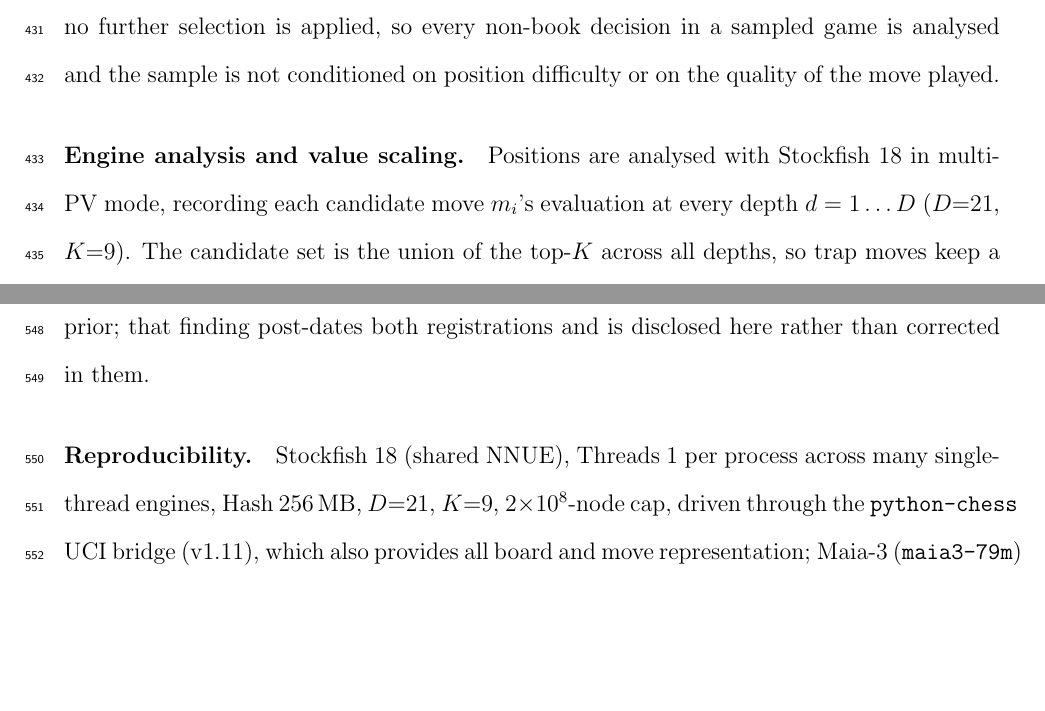
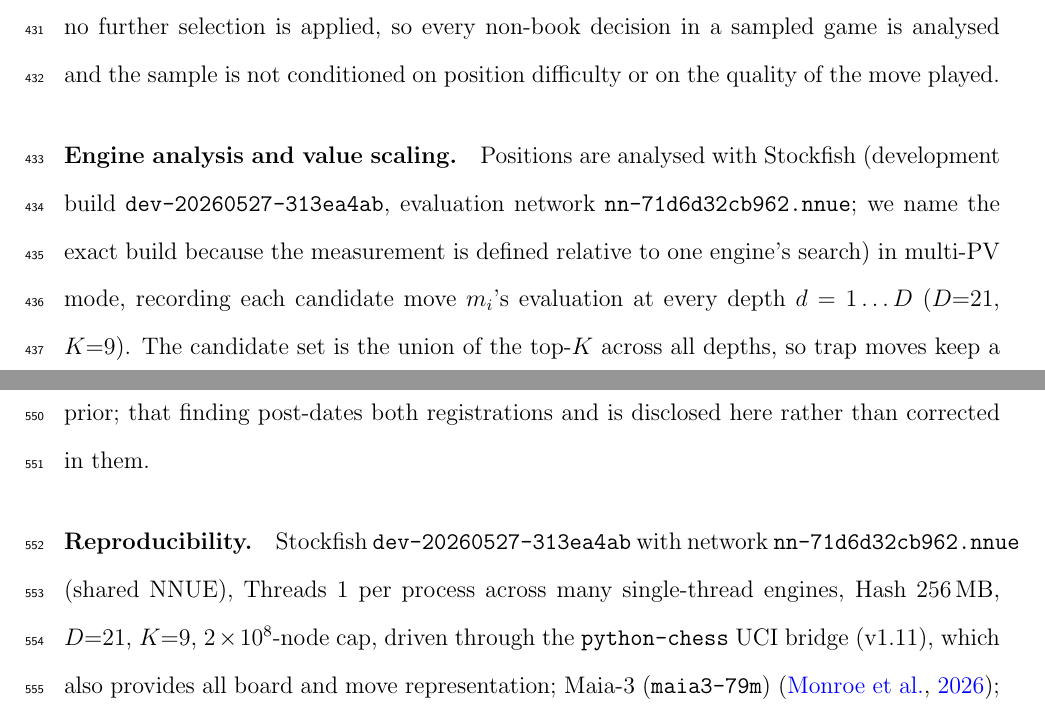
Before and after one commit to tamalrkm/depth-of-satisficing, a LaTeX paper (paper/manuscript_cognition.tex, which reads paper/body.tex): two parts of pages 21 and 26 of 32, joined at a grey line, cut so that both start at the same text, the shorter picture padded with empty space. Compiled offline with pdfLaTeX.

Commit message:
Methods: name the exact engine build, not the release number
The binary used throughout self-reports as dev-20260527-313ea4ab with net nn-71d6d32cb962.nnue;
Methods said 'Stockfish 18'. Since every quantity in the paper is defined relative to one
engine's search, a replicator needs the build ID and net hash, not a release name.

```diff
--- a/paper/body.tex
+++ b/paper/body.tex
@@ -577,7 +577,9 @@ game is analysed and the sample is not conditioned on position difficulty or on
 the move played.
 
 \paragraph{Engine analysis and value scaling.}
-Positions are analysed with Stockfish~18 in multi-PV mode, recording each candidate move
+Positions are analysed with Stockfish (development build \texttt{dev-20260527-313ea4ab},
+evaluation network \texttt{nn-71d6d32cb962.nnue}; we name the exact build because the
+measurement is defined relative to one engine's search) in multi-PV mode, recording each candidate move
 $m_i$'s evaluation at every depth $d=1\ldots D$ ($D{=}21$, $K{=}9$). The candidate set is the
 union of the top-$K$ across all depths, so trap moves keep a full trajectory. Because
 consecutive plies of each game are analysed, the value of a played move falling outside the
@@ -736,7 +738,8 @@ registrations and is disclosed here rather than corrected in them.
 
 \paragraph{Reproducibility.}
 % >>> REV-COAUTHOR (Jul 2026): python-chess credited as UCI bridge + board representation. <<<
-Stockfish~18 (shared NNUE), Threads~1 per process across many single-thread engines, Hash
+Stockfish \texttt{dev-20260527-313ea4ab} with network \texttt{nn-71d6d32cb962.nnue}
+(shared NNUE), Threads~1 per process across many single-thread engines, Hash
 256\,MB, $D{=}21$, $K{=}9$, $2\times10^{8}$-node cap, driven through the \texttt{python-chess}
 UCI bridge (v1.11), which also provides all board and move representation; Maia-3
 (\texttt{maia3-79m}) \citep{monroe2026}; depth grid
```
Also changed, not shown: paper/manuscript.pdf, paper/manuscript_cognition.pdf, paper/body.tex (2 more changed lines).
